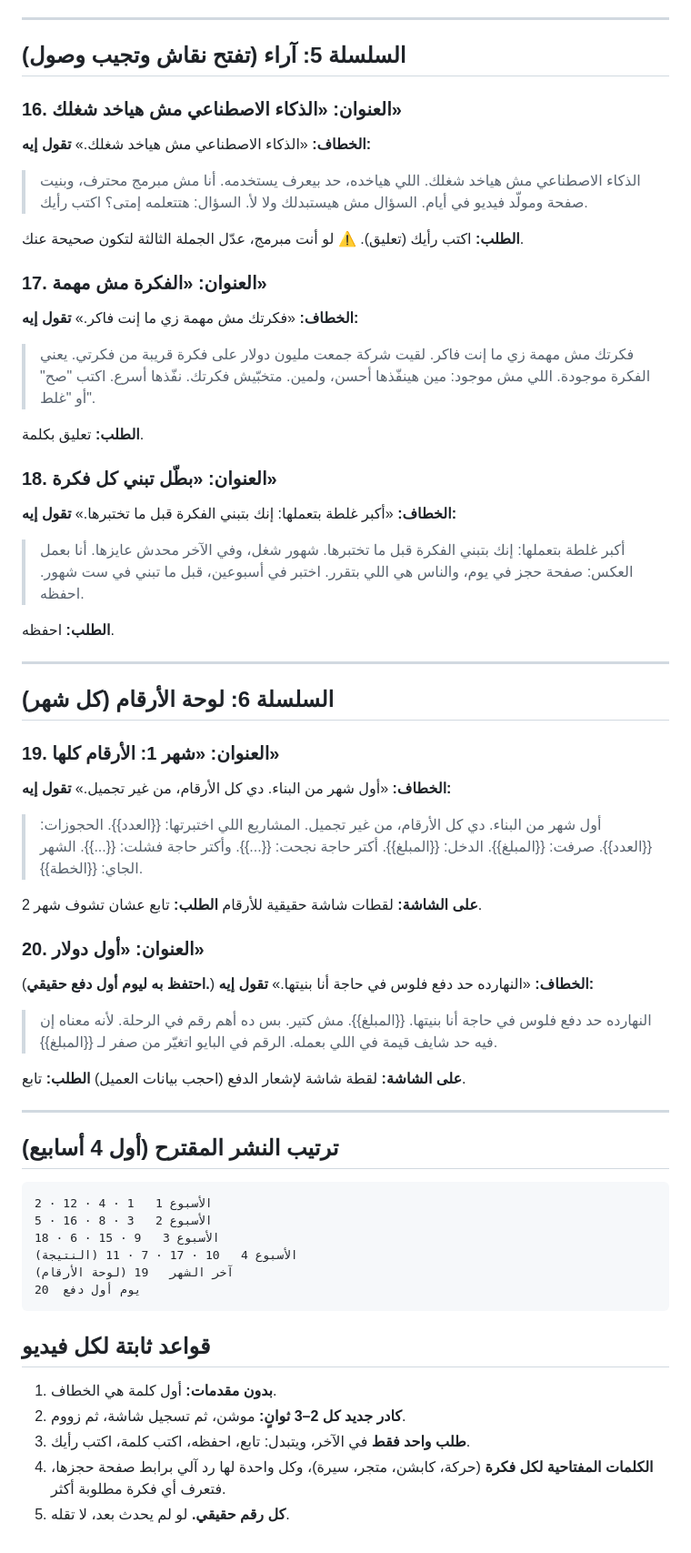
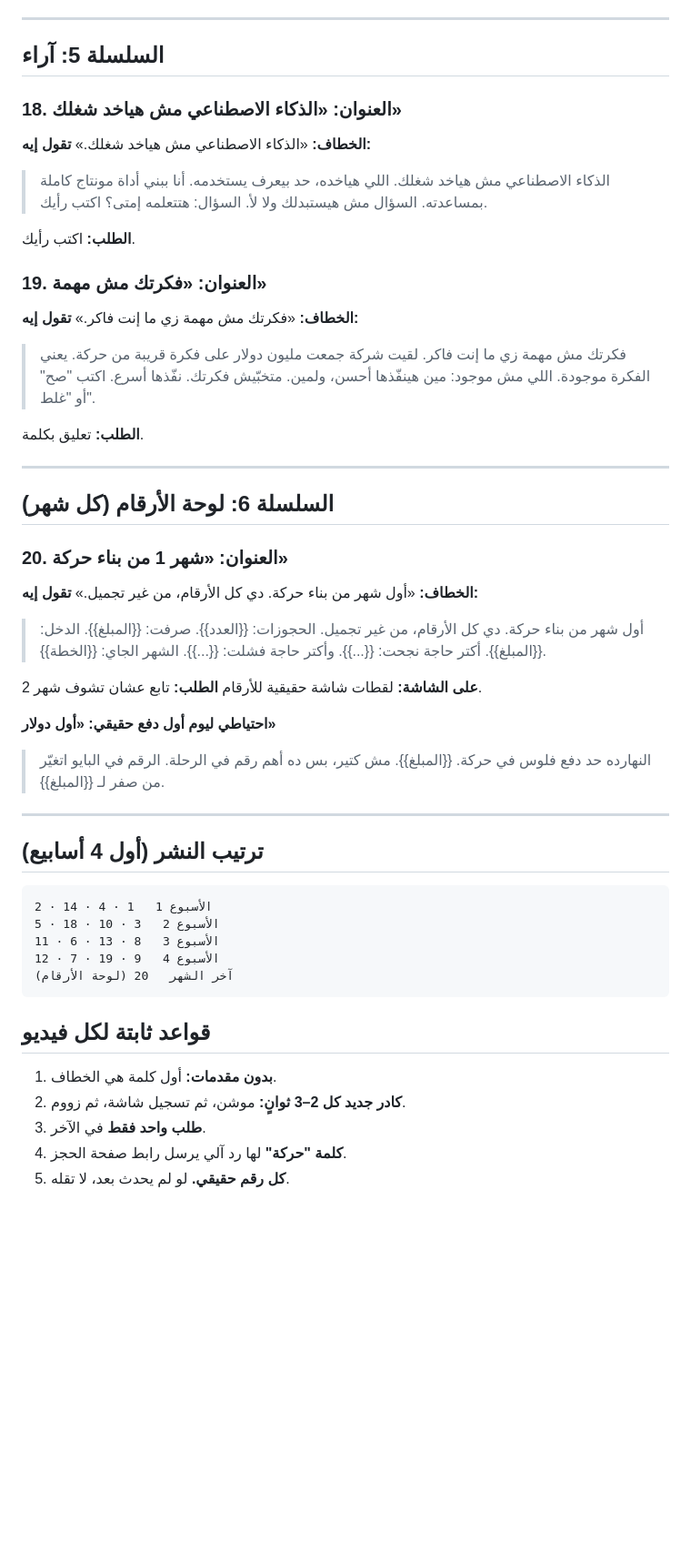
Before and after one commit to alhsnkarar-design/oya-agent-agent, a Markdown page: marketing/content-bank.md, the part around one of its changes. Shown at 91% size. Drawn GitHub-style; blank space fills up the shorter version.

````diff
--- a/marketing/content-bank.md
+++ b/marketing/content-bank.md
@@ -158,51 +181,38 @@
 
 ---
 
-## السلسلة 5: آراء (تفتح نقاش وتجيب وصول)
+## السلسلة 5: آراء
 
-### 16. العنوان: «الذكاء الاصطناعي مش هياخد شغلك»
+### 18. العنوان: «الذكاء الاصطناعي مش هياخد شغلك»
 **الخطاف:** «الذكاء الاصطناعي مش هياخد شغلك.»
 **تقول إيه:**
 > الذكاء الاصطناعي مش هياخد شغلك.
 > اللي هياخده، حد بيعرف يستخدمه.
-> أنا مش مبرمج محترف، وبنيت صفحة ومولّد فيديو في أيام.
+> أنا ببني أداة مونتاج كاملة بمساعدته.
 > السؤال مش هيستبدلك ولا لأ. السؤال: هتتعلمه إمتى؟
 > اكتب رأيك.
 
-**الطلب:** اكتب رأيك (تعليق).
-⚠️ لو أنت مبرمج، عدّل الجملة الثالثة لتكون صحيحة عنك.
+**الطلب:** اكتب رأيك.
 
-### 17. العنوان: «الفكرة مش مهمة»
+### 19. العنوان: «فكرتك مش مهمة»
 **الخطاف:** «فكرتك مش مهمة زي ما إنت فاكر.»
 **تقول إيه:**
 > فكرتك مش مهمة زي ما إنت فاكر.
-> لقيت شركة جمعت مليون دولار على فكرة قريبة من فكرتي.
+> لقيت شركة جمعت مليون دولار على فكرة قريبة من حركة.
 > يعني الفكرة موجودة. اللي مش موجود: مين هينفّذها أحسن، ولمين.
 > متخبّيش فكرتك. نفّذها أسرع.
 > اكتب "صح" أو "غلط".
 
 **الطلب:** تعليق بكلمة.
 
-### 18. العنوان: «بطّل تبني كل فكرة»
-**الخطاف:** «أكبر غلطة بتعملها: إنك بتبني الفكرة قبل ما تختبرها.»
-**تقول إيه:**
-> أكبر غلطة بتعملها: إنك بتبني الفكرة قبل ما تختبرها.
-> شهور شغل، وفي الآخر محدش عايزها.
-> أنا بعمل العكس: صفحة حجز في يوم، والناس هي اللي بتقرر.
-> اختبر في أسبوعين، قبل ما تبني في ست شهور.
-> احفظه.
-
-**الطلب:** احفظه.
-
 ---
 
 ## السلسلة 6: لوحة الأرقام (كل شهر)
 
-### 19. العنوان: «شهر 1: الأرقام كلها»
-**الخطاف:** «أول شهر من البناء. دي كل الأرقام، من غير تجميل.»
+### 20. العنوان: «شهر 1 من بناء حركة»
+**الخطاف:** «أول شهر من بناء حركة. دي كل الأرقام، من غير تجميل.»
 **تقول إيه:**
-> أول شهر من البناء. دي كل الأرقام، من غير تجميل.
-> المشاريع اللي اختبرتها: {{العدد}}.
+> أول شهر من بناء حركة. دي كل الأرقام، من غير تجميل.
 > الحجوزات: {{العدد}}.
 > صرفت: {{المبلغ}}.
 > الدخل: {{المبلغ}}.
@@ -212,34 +222,25 @@
 **على الشاشة:** لقطات شاشة حقيقية للأرقام
 **الطلب:** تابع عشان تشوف شهر 2.
 
-### 20. العنوان: «أول دولار»
-(**احتفظ به ليوم أول دفع حقيقي.**)
-**الخطاف:** «النهارده حد دفع فلوس في حاجة أنا بنيتها.»
-**تقول إيه:**
-> النهارده حد دفع فلوس في حاجة أنا بنيتها.
-> {{المبلغ}}. مش كتير. بس ده أهم رقم في الرحلة.
-> لأنه معناه إن فيه حد شايف قيمة في اللي بعمله.
+**احتياطي ليوم أول دفع حقيقي: «أول دولار»**
+> النهارده حد دفع فلوس في حركة. {{المبلغ}}. مش كتير، بس ده أهم رقم في الرحلة.
 > الرقم في البايو اتغيّر من صفر لـ {{المبلغ}}.
-
-**على الشاشة:** لقطة شاشة لإشعار الدفع (احجب بيانات العميل)
-**الطلب:** تابع.
 
 ---
 
-## ترتيب النشر المقترح (أول 4 أسابيع)
+## ترتيب النشر (أول 4 أسابيع)
 
 ```
-الأسبوع 1   1 · 4 · 12 · 2
-الأسبوع 2   3 · 8 · 16 · 5
-الأسبوع 3   9 · 15 · 6 · 18
-الأسبوع 4   10 · 17 · 7 · 11 (النتيجة)
-آخر الشهر   19 (لوحة الأرقام)
-يوم أول دفع  20
+الأسبوع 1   1 · 4 · 14 · 2
+الأسبوع 2   3 · 10 · 18 · 5
+الأسبوع 3   8 · 13 · 6 · 11
+الأسبوع 4   9 · 19 · 7 · 12
+آخر الشهر   20 (لوحة الأرقام)
 ```
 
 ## قواعد ثابتة لكل فيديو
 1. **بدون مقدمات:** أول كلمة هي الخطاف.
 2. **كادر جديد كل 2–3 ثوانٍ:** موشن، ثم تسجيل شاشة، ثم زووم.
-3. **طلب واحد فقط** في الآخر، ويتبدل: تابع، احفظه، اكتب كلمة، اكتب رأيك.
-4. **الكلمات المفتاحية لكل فكرة** (حركة، كابشن، متجر، سيرة)، وكل واحدة لها رد آلي برابط صفحة حجزها، فتعرف أي فكرة مطلوبة أكثر.
+3. **طلب واحد فقط** في الآخر.
+4. **كلمة "حركة"** لها رد آلي يرسل رابط صفحة الحجز.
 5. **كل رقم حقيقي.** لو لم يحدث بعد، لا تقله.
````
Also changed, not shown: other parts of marketing/content-bank.md (+102 -79 lines), ideas/business-ideas.md (+2 -0 lines).
